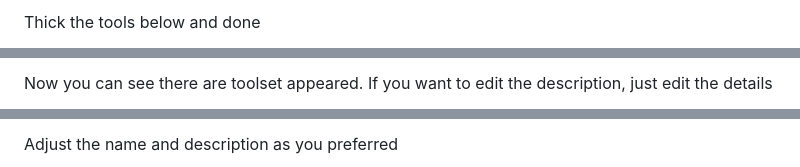
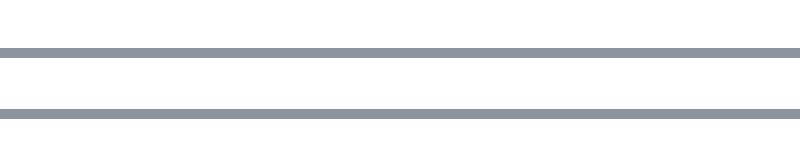
Before and after one commit to Client-Engineering-Indonesia/Workshop-AI-Sales-Assistant, a Markdown page: Lab 2 - Expand the Agent with Multi-Agent Collaboration/3.0 sales_agent.md, 3 parts joined by grey strips. GitHub-like rendering.

```diff
--- a/Lab 2 - Expand the Agent with Multi-Agent Collaboration/3.0 sales_agent.md
+++ b/Lab 2 - Expand the Agent with Multi-Agent Collaboration/3.0 sales_agent.md
@@ -90,3 +84,2 @@ Wait until the validation is successful<br>
 
-Thick the tools below and done<br>
 
@@ -94,3 +86,2 @@ Thick the tools below and done<br>
 
-Now you can see there are toolset appeared. If you want to edit the description, just edit the details<br>
 
@@ -98,3 +88,2 @@ Now you can see there are toolset appeared. If you want to edit the description,
 
-Adjust the name and description as you preferred<br>
 
```
Also changed, not shown: other parts of Lab 2 - Expand the Agent with Multi-Agent Collaboration/3.0 sales_agent.md (+3 -10 lines), Lab 1 - Build Agent Assistant with watsonx orchestrate/1. customer_agent.md (+1 -1 lines), Lab 1 - Build Agent Assistant with watsonx orchestrate/2. fundsheet_agent.md (+1 -1 lines).
